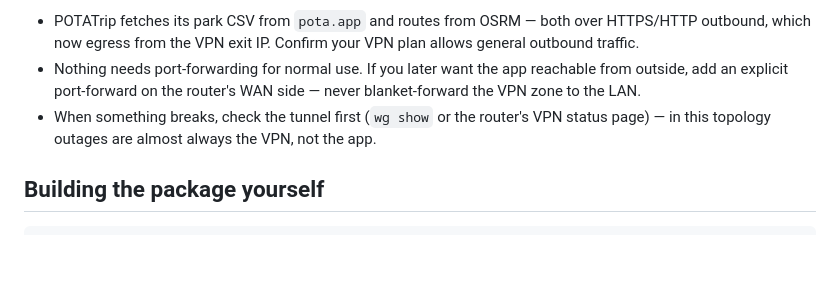
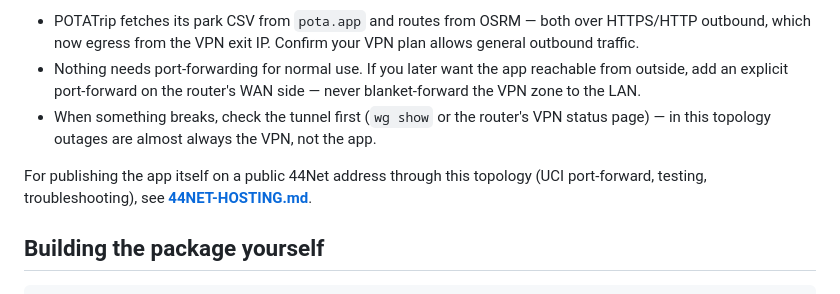
Before and after one commit to dlweeks/PotaTrip, a Markdown page: PI-INSTALL.md, the part around the change. Drawn GitHub-style; blank space fills up the shorter version.

````diff
--- a/PI-INSTALL.md
+++ b/PI-INSTALL.md
@@ -116,6 +116,10 @@ Notes for this topology:
   VPN status page) — in this topology outages are almost always the VPN,
   not the app.
 
+For publishing the app itself on a public 44Net address through this
+topology (UCI port-forward, testing, troubleshooting), see
+**[44NET-HOSTING.md](44NET-HOSTING.md)**.
+
 ## Building the package yourself
 
 ```bash
````
Also changed, not shown: 44NET-HOSTING.md (added, +271 -0 lines), README.md (+5 -2 lines).
